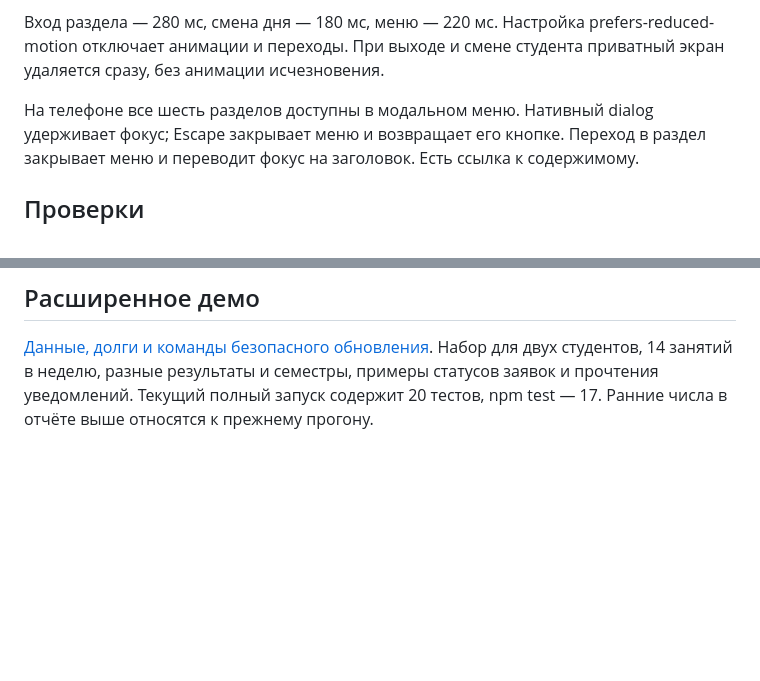
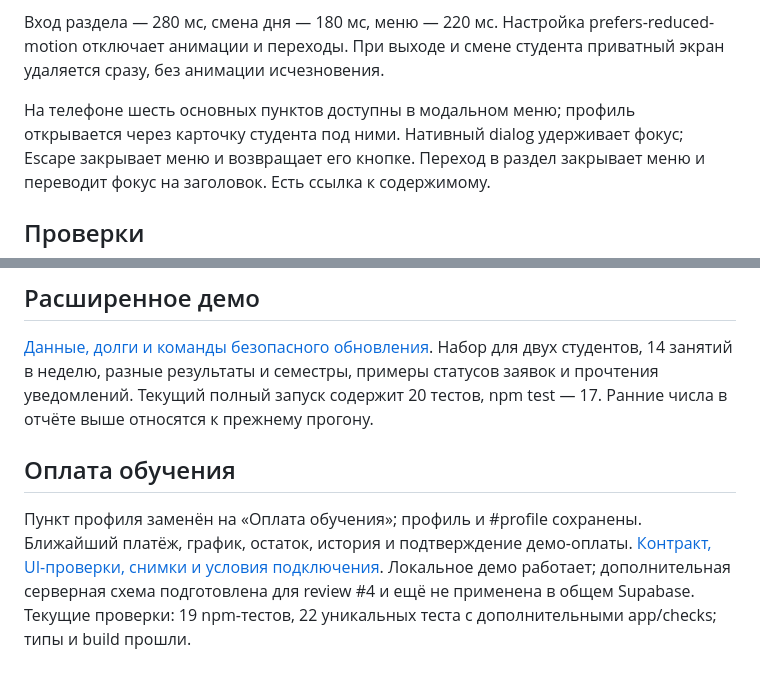
Before and after one commit to skyzixss/AI-Hackathon-2026, a Markdown page: docs/ui.md, 2 parts joined by grey strips. Drawn GitHub-style; blank space fills up the shorter version.

Commit message:
feat: add demo tuition payments and simplify profile navigation

```diff
--- a/docs/ui.md
+++ b/docs/ui.md
@@ -30,7 +30,8 @@ VITE-переменные не добавлять. Без конфигураци
 prefers-reduced-motion отключает анимации и переходы. При выходе и смене
 студента приватный экран удаляется сразу, без анимации исчезновения.
 
-На телефоне все шесть разделов доступны в модальном меню. Нативный dialog
+На телефоне шесть основных пунктов доступны в модальном меню; профиль открывается
+через карточку студента под ними. Нативный dialog
 удерживает фокус; Escape закрывает меню и возвращает его кнопке. Переход в
 раздел закрывает меню и переводит фокус на заголовок. Есть ссылка к содержимому.
 
@@ -86,3 +87,12 @@ git diff --check
 двух студентов, 14 занятий в неделю, разные результаты и семестры, примеры
 статусов заявок и прочтения уведомлений. Текущий полный запуск содержит
 20 тестов, npm test — 17. Ранние числа в отчёте выше относятся к прежнему прогону.
+
+## Оплата обучения
+
+Пункт профиля заменён на «Оплата обучения»; профиль и #profile сохранены.
+Ближайший платёж, график, остаток, история и подтверждение демо-оплаты.
+[Контракт, UI-проверки, снимки и условия подключения](tuition.md).
+Локальное демо работает; дополнительная серверная схема подготовлена для
+review #4 и ещё не применена в общем Supabase. Текущие проверки: 19 npm-тестов,
+22 уникальных теста с дополнительными app/checks; типы и build прошли.
```
Also changed, not shown: design-qa.md (+9 -0 lines), docs/tuition.md (added, +102 -0 lines), docs/design/tuition-desktop.png (added), docs/design/tuition-mobile-dark.png (added), docs/design/tuition-mobile-light.png (added), 14 other files.
